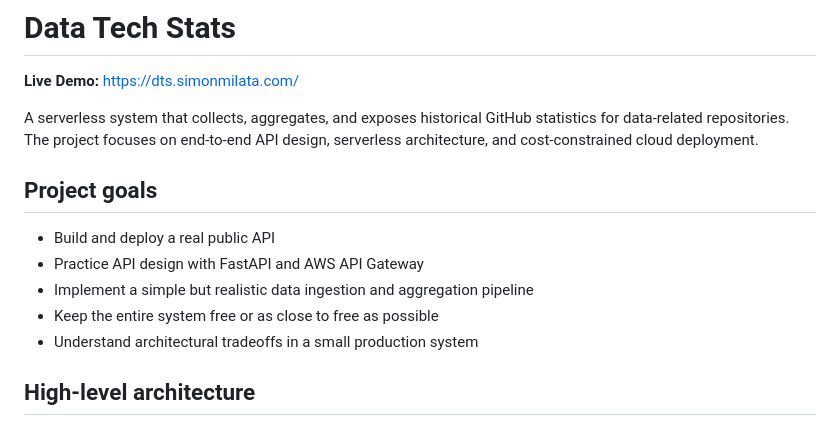
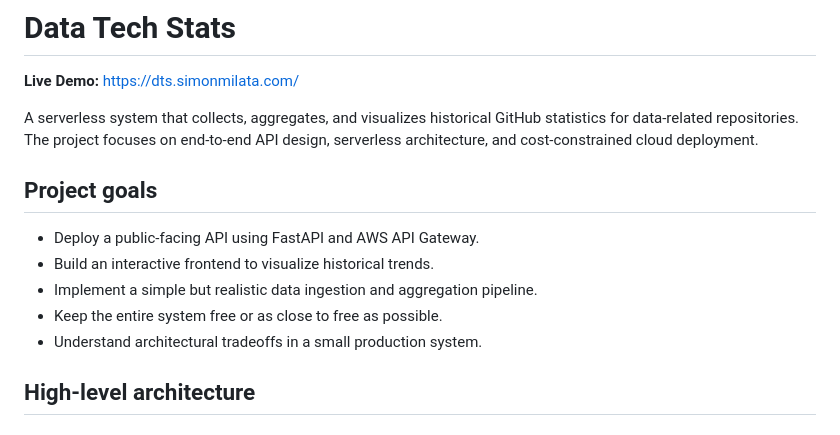
Before and after one commit to DhirenV01/github-tech-trends, a Markdown page: README.md, the part around the change. Drawn GitHub-style.

Commit message:
Update README description and goals

```diff
--- a/README.md
+++ b/README.md
@@ -2,16 +2,16 @@
 
 **Live Demo:** https://dts.simonmilata.com/
 
-A serverless system that collects, aggregates, and exposes historical GitHub statistics for data-related repositories.
+A serverless system that collects, aggregates, and visualizes historical GitHub statistics for data-related repositories.
 The project focuses on end-to-end API design, serverless architecture, and cost-constrained cloud deployment.
 
 ## Project goals
 
-- Build and deploy a real public API
-- Practice API design with FastAPI and AWS API Gateway
-- Implement a simple but realistic data ingestion and aggregation pipeline
-- Keep the entire system free or as close to free as possible
-- Understand architectural tradeoffs in a small production system
+- Deploy a public-facing API using FastAPI and AWS API Gateway.
+- Build an interactive frontend to visualize historical trends.
+- Implement a simple but realistic data ingestion and aggregation pipeline.
+- Keep the entire system free or as close to free as possible.
+- Understand architectural tradeoffs in a small production system.
 
 ## High-level architecture
 ### ETL pipeline
```
